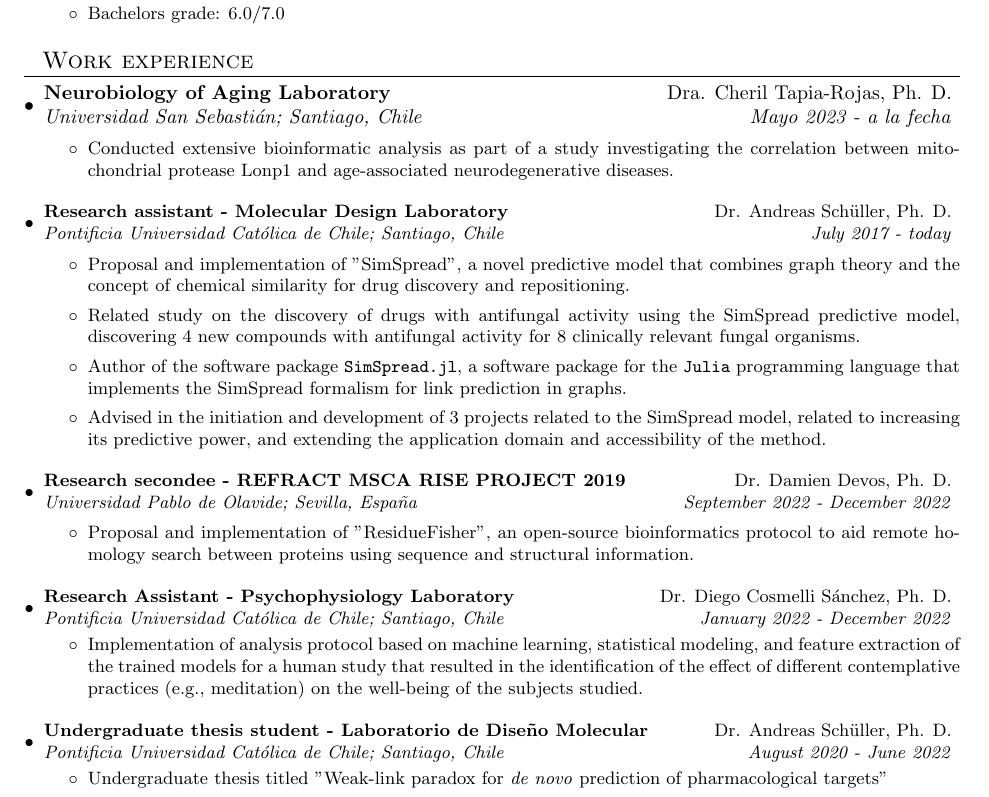
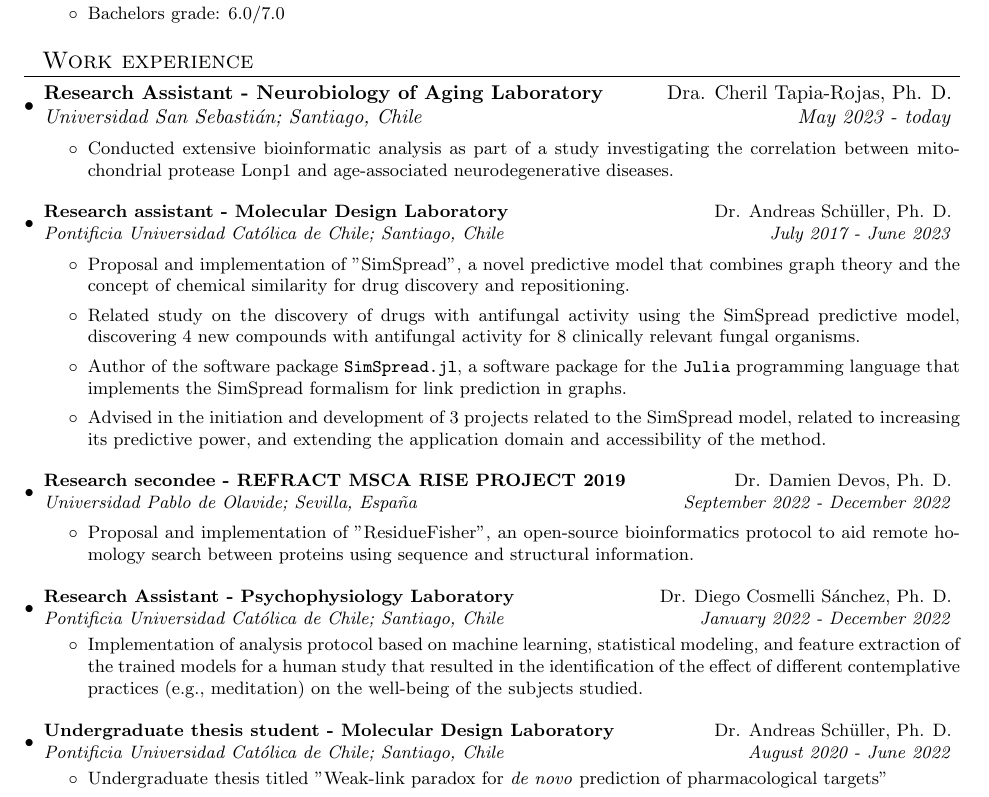
Before and after one commit to cvigilv/cvigilv, a LaTeX CV (cv/cv_en_long.tex): part of page 1 of 2, cut so that both start at the same text. Compiled offline with pdfLaTeX.

Commit message:
fix(cv): correct some dates and titles

```diff
--- a/cv/cv_en_long.tex
+++ b/cv/cv_en_long.tex
@@ -110,7 +110,7 @@
 % WORK EXPERIENCE {{{
 \section{~~Work experience}
 \resumeSubHeadingListStart
-\resumeSubheading{Neurobiology of Aging Laboratory}{Dra. Cheril Tapia-Rojas, Ph. D.}{Universidad San Sebastián; Santiago, Chile}{Mayo 2023 - a la fecha}
+\resumeSubheading{Research Assistant - Neurobiology of Aging Laboratory}{Dra. Cheril Tapia-Rojas, Ph. D.}{Universidad San Sebastián; Santiago, Chile}{May 2023 - today}
 \vspace{2pt}
 \small{
 	\begin{itemize}
@@ -120,7 +120,7 @@
 	\end{itemize}
 }
 
-\resumeSubheading{Research assistant - Molecular Design Laboratory}{Dr. Andreas Schüller, Ph. D.}{Pontificia Universidad Católica de Chile; Santiago, Chile}{July 2017 - today}
+\resumeSubheading{Research assistant - Molecular Design Laboratory}{Dr. Andreas Schüller, Ph. D.}{Pontificia Universidad Católica de Chile; Santiago, Chile}{July 2017 - June 2023}
 \vspace{2pt}
 \small{
 	\begin{itemize}
@@ -142,7 +142,7 @@
 	\item Implementation of analysis protocol based on machine learning, statistical modeling, and feature extraction of the trained models for a human study that resulted in the identification of the effect of different contemplative practices (e.g., meditation) on the well-being of the subjects studied.
 \end{itemize}
 
-\resumeSubheading{Undergraduate thesis student - Laboratorio de Diseño Molecular}{Dr. Andreas Schüller, Ph. D.}{Pontificia Universidad Católica de Chile; Santiago, Chile}{August 2020 - June 2022}
+\resumeSubheading{Undergraduate thesis student - Molecular Design Laboratory}{Dr. Andreas Schüller, Ph. D.}{Pontificia Universidad Católica de Chile; Santiago, Chile}{August 2020 - June 2022}
 \begin{itemize}
 	\item Undergraduate thesis titled ''Weak-link paradox for \textit{de novo} prediction of pharmacological targets''
 	\item Proposal and implementation of the ''SimSpread'' model, its optimization using different cross-validation schemes, and evaluation of the predictive performance of the proposed models.
```
Also changed, not shown: cv/cv_en_long.pdf, cv/cv_en_long.tex (2 more changed lines).
